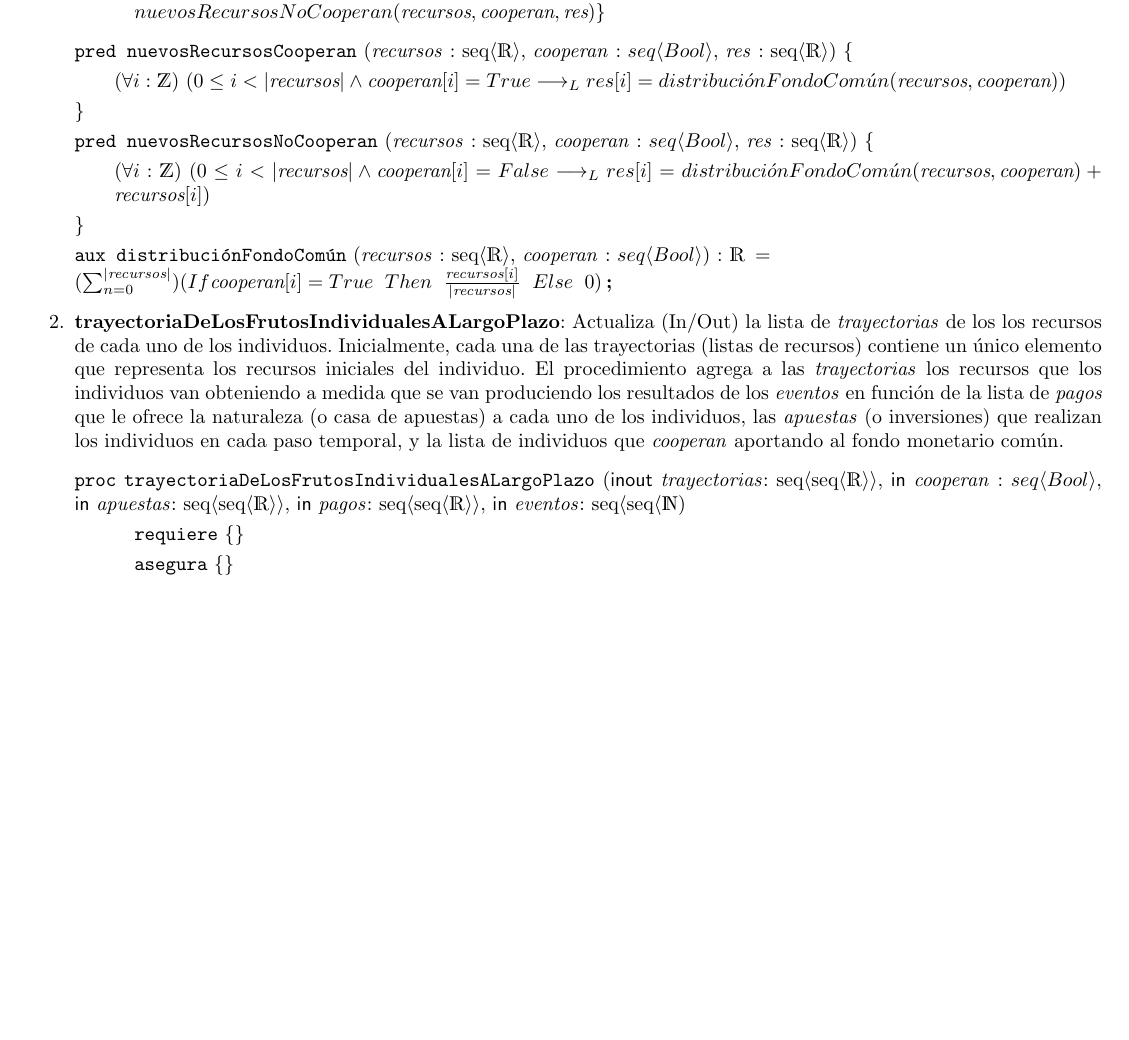
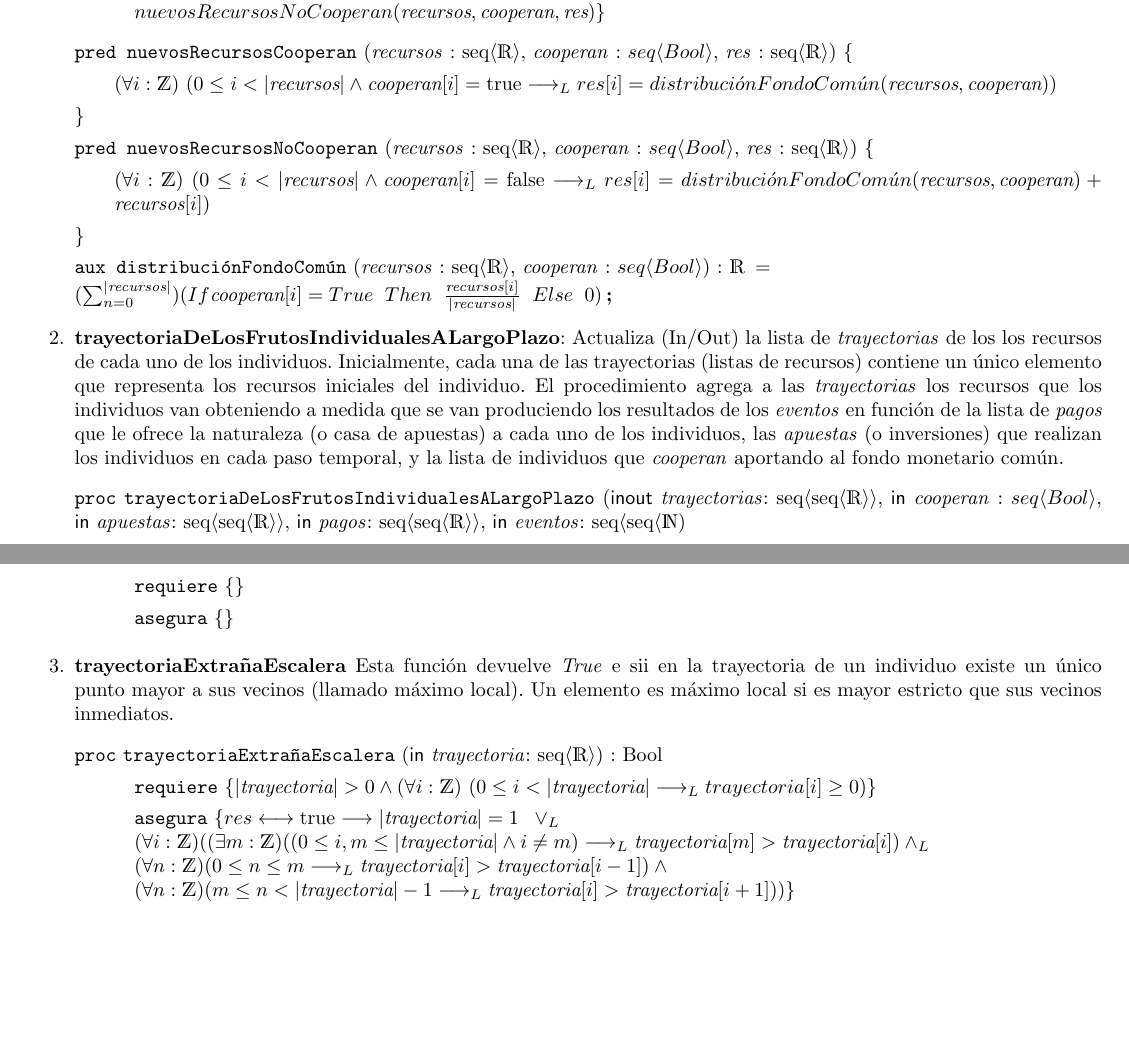
Before and after one commit to Gaspilabastie/Algoritmos-I---TP-1, a LaTeX document (tp1.tex): part of page 2 of 2 before the commit and two parts of pages 2 and 3 of 3 after it, the two joined at a grey line, cut so that both start at the same text, the shorter picture padded with empty space. Compiled offline with pdfLaTeX.

Commit message:
Se agrega el ejercicio 3

```diff
--- a/tp1.tex
+++ b/tp1.tex
@@ -101,6 +102,36 @@
 
     \end{proc}
 
+    \item \textbf{trayectoriaExtrañaEscalera} Esta función devuelve \textit{True} e sii en la trayectoria de un individuo existe un único punto mayor a sus vecinos (llamado máximo local). Un elemento es máximo local si es mayor estricto que sus vecinos inmediatos.
+
+    \begin{proc}{trayectoriaExtrañaEscalera}{\In \textit{trayectoria}: seq⟨\real⟩} {Bool}
+        \requiere{
+            |{\textit{trayectoria}}\vert > 0 \y
+            {\paraTodo[unalinea]{i}{\ent}
+            {0 \leq i < |{\textit{trayectoria}}\vert \implicaLuego trayectoria[i] \geq 0}}
+        }
+
+        \asegura{
+            res \longleftrightarrow \True \implica |{\textit{trayectoria}}\vert = 1 \hspace{2mm} \oLuego \\
+            (\forall i : \ent) ((\exists m : \ent)
+            ((0 \leq i, m \leq |{\textit{trayectoria}}\vert \y i \neq m)
+            \implicaLuego \textit{trayectoria}[m] > \textit{trayectoria}[i])
+            \yLuego \\
+            (\forall n : \ent)(
+                0 \leq n \leq m \implicaLuego \textit{trayectoria}[i] > \textit{trayectoria}[i - 1])
+            \y \\
+            (\forall n : \ent)(
+                m \leq n < |{\textit{trayectoria}}\vert-1 \implicaLuego \textit{trayectoria}[i] > \textit{trayectoria}[i + 1])
+            )
+            }
+
+
+
+
+
+
+
+    \end{proc}
 
 \end{enumerate}
 \end{document}
```
Also changed, not shown: tp1.tex (5 more changed lines), 5 other files.
